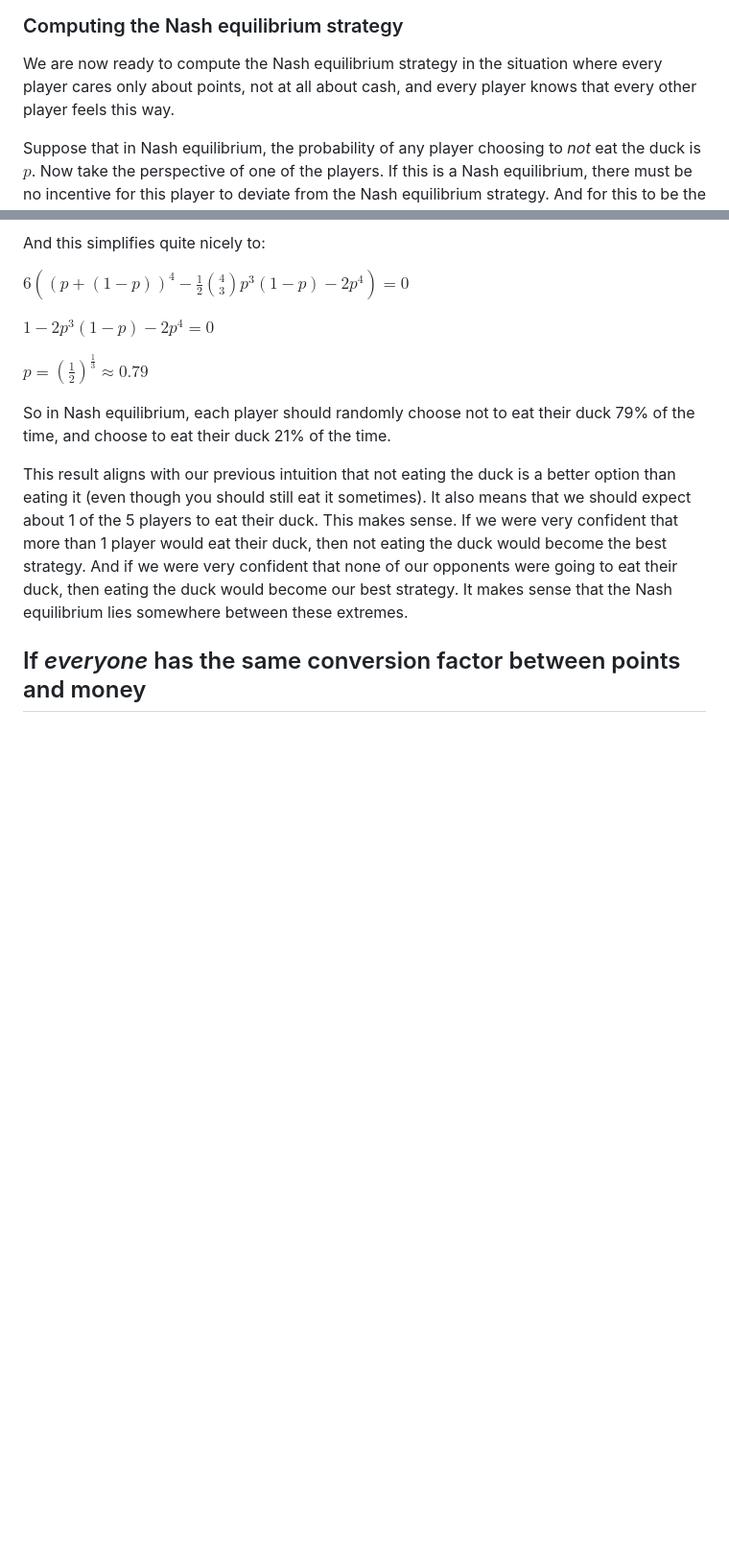
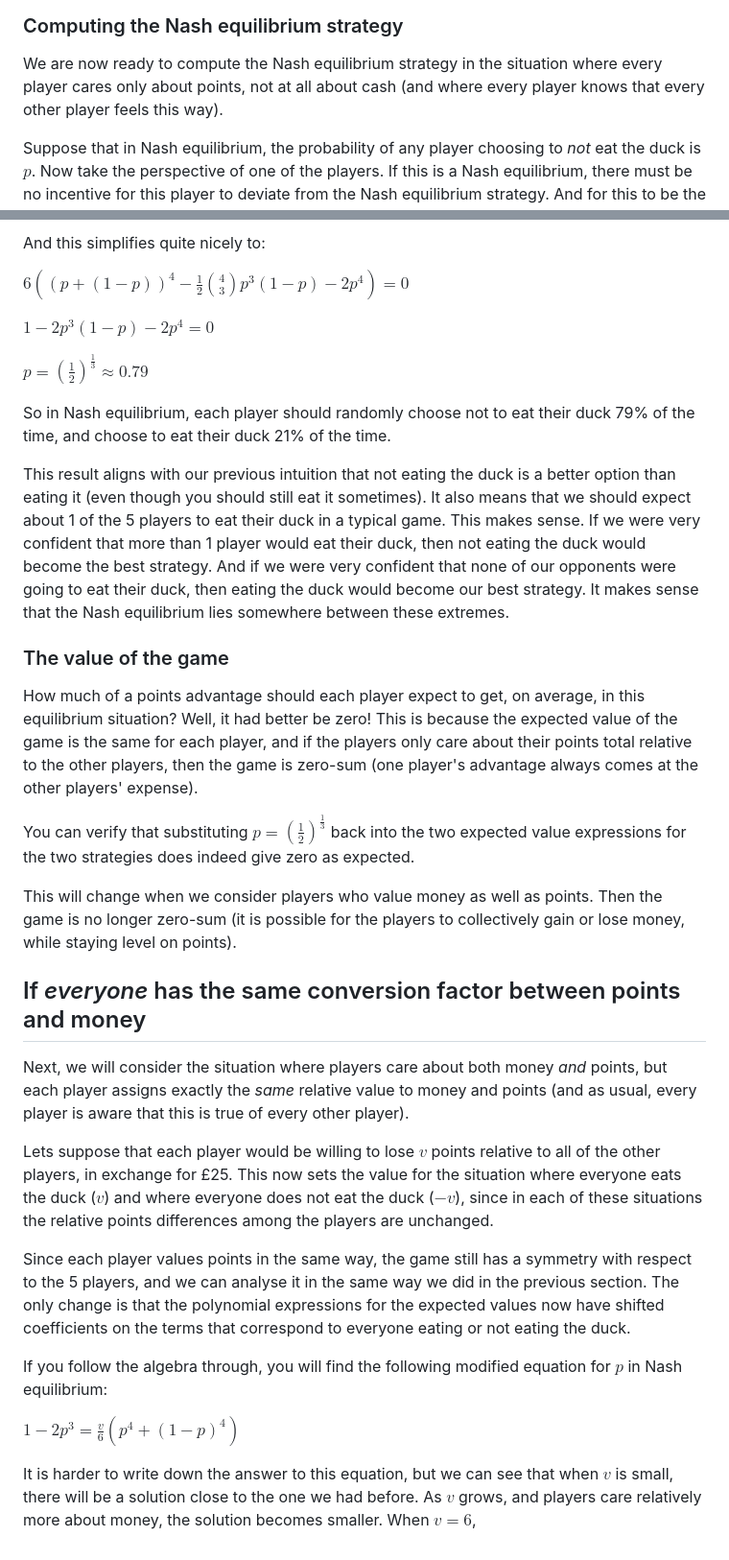
Before and after one commit to tobycrisford/taskmaster_lame_duck, a Markdown page: Readme.md, 2 parts joined by grey strips. Shown at 96% size. Rendered like a GitHub page; blank space fills up the shorter version.

```diff
--- a/Readme.md
+++ b/Readme.md
@@ -105,7 +105,7 @@ $\frac{1}{4}\left(0+6+6+6\right) = \frac{9}{2}$
 ### Computing the Nash equilibrium strategy
 
 We are now ready to compute the Nash equilibrium strategy in the situation where every player cares only about points, not at all
-about cash, and every player knows that every other player feels this way.
+about cash (and where every player knows that every other player feels this way).
 
 Suppose that in Nash equilibrium, the probability of any player choosing to *not* eat the duck is $p$. Now take the perspective of one
 of the players. If this is a Nash equilibrium, there must be no incentive for this player to deviate from the Nash equilibrium strategy.
@@ -131,10 +131,40 @@ $p = \left(\frac{1}{2}\right)^{\frac{1}{3}} \approx 0.79$
 So in Nash equilibrium, each player should randomly choose not to eat their duck 79% of the time, and choose to eat their duck 21% of the time.
 
 This result aligns with our previous intuition that not eating the duck is a better option than eating it (even though you should
-still eat it sometimes). It also means that we should expect about 1 of the 5 players to eat their duck. This makes sense. If we were very
+still eat it sometimes). It also means that we should expect about 1 of the 5 players to eat their duck in a typical game. This makes sense. If we were very
 confident that more than 1 player would eat their duck, then not eating the duck would become the best strategy. And if we were very confident
 that none of our opponents were going to eat their duck, then eating the duck would become our best strategy. It makes sense that the Nash equilibrium
 lies somewhere between these extremes.
 
+### The value of the game
+
+How much of a points advantage should each player expect to get, on average, in this equilibrium situation? Well, it had better be zero! This is
+because the expected value of the game is the same for each player, and if the players only care about their points total relative to the other players,
+then the game is zero-sum (one player's advantage always comes at the other players' expense).
+
+You can verify that substituting $p = \left(\frac{1}{2}\right)^{\frac{1}{3}}$ back into the two expected value expressions for the two strategies does indeed
+give zero as expected.
+
+This will change when we consider players who value money as well as points. Then the game is no longer zero-sum (it is possible for the players
+to collectively gain or lose money, while staying level on points).
+
 
 ## If *everyone* has the same conversion factor between points and money
+
+Next, we will consider the situation where players care about both money *and* points, but each player assigns exactly the *same* relative value
+to money and points (and as usual, every player is aware that this is true of every other player).
+
+Lets suppose that each player would be willing to lose $v$ points relative to all of the other players, in exchange for £25. This now sets the value
+for the situation where everyone eats the duck ($v$) and where everyone does not eat the duck ($-v$), since in each of these situations the relative
+points differences among the players are unchanged.
+
+Since each player values points in the same way, the game still has a symmetry with respect to the 5 players, and we can analyse it in the same
+way we did in the previous section. The only change is that the polynomial expressions for the expected values now have shifted coefficients on the terms
+that correspond to everyone eating or not eating the duck.
+
+If you follow the algebra through, you will find the following modified equation for $p$ in Nash equilibrium:
+
+$1 - 2 p^3 = \frac{v}{6} \left(p^4 + (1-p)^4\right)$
+
+It is harder to write down the answer to this equation, but we can see that when $v$ is small, there will be a solution close to the one we had before.
+As $v$ grows, and players care relatively more about money, the solution becomes smaller. When $v = 6$,
```
